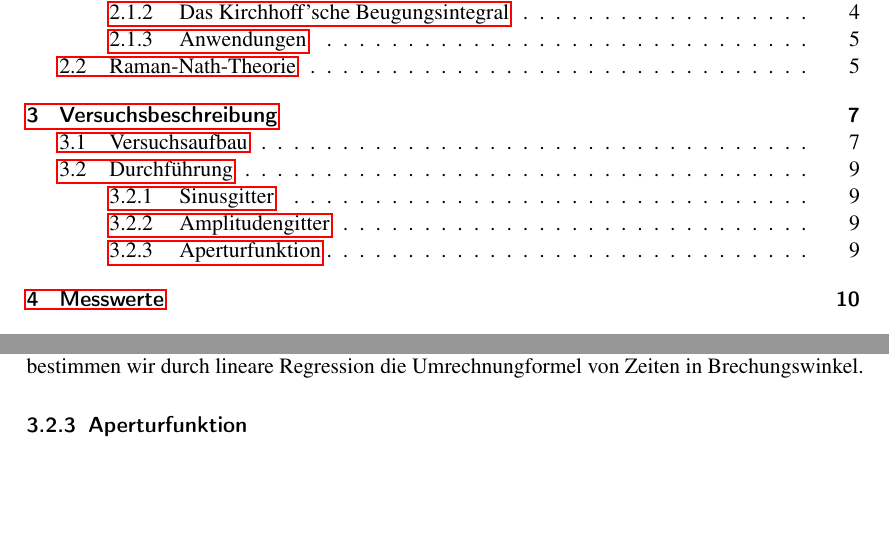
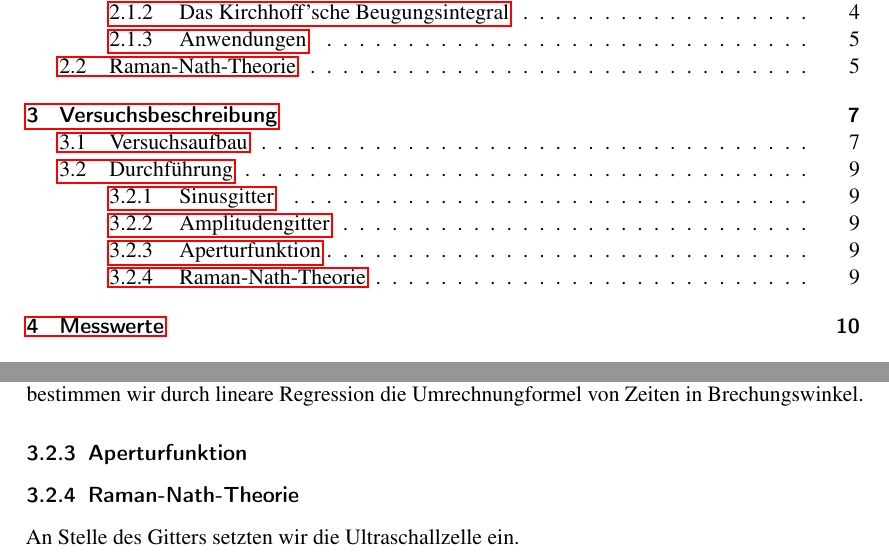
Before and after one commit to simonschmeisser/fp1_uni-fr_2010_robi_simon, a LaTeX paper (ultraschall/Protokoll/ultraschall.tex, which reads ultraschall/Protokoll/versuchsbeschreibung.tex): two parts of pages 2 and 9 of 12, joined at a grey line, cut so that both start at the same text, the shorter picture padded with empty space. Compiled offline with pdfLaTeX.

Commit message:
Versuchsbeschreibung-raman-nath angefangen

```diff
--- a/ultraschall/Protokoll/versuchsbeschreibung.tex
+++ b/ultraschall/Protokoll/versuchsbeschreibung.tex
@@ -22,4 +22,8 @@ Die H\"ohen der Linsen werden korrekt justiert und der Strahl wird durch Autokol
 
 \subsubsection{Aperturfunktion}
 
+\subsubsection{Raman-Nath-Theorie}
+
+An Stelle des Gitters setzten wir die Ultraschallzelle ein.
+
 \clearpage
```
